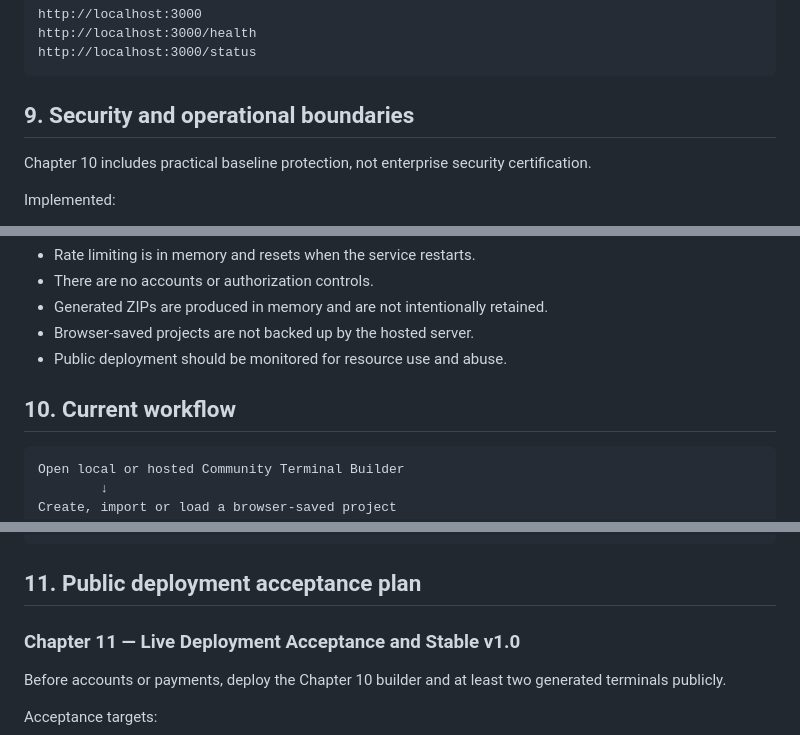
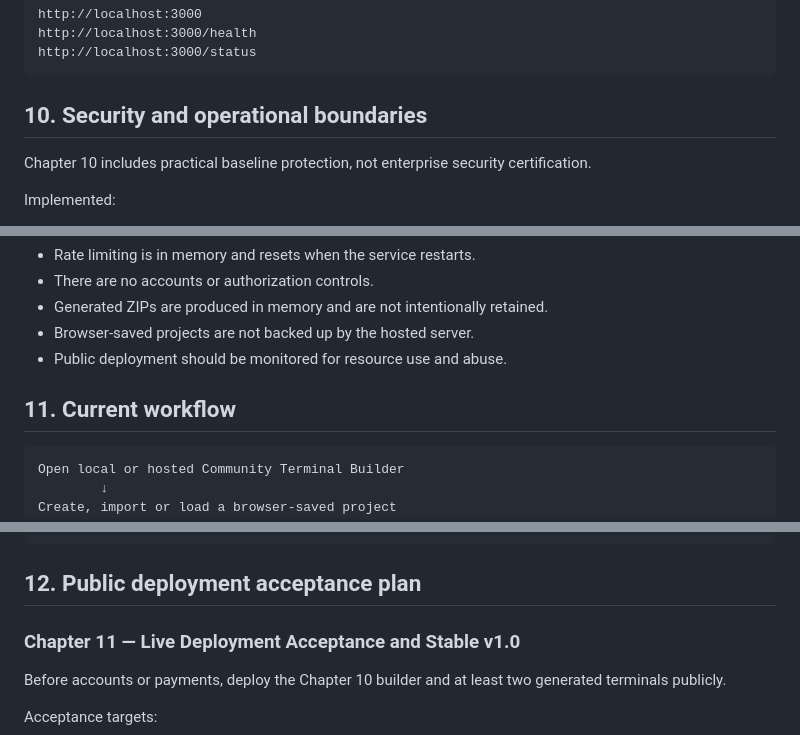
Before and after one commit to gokalp3983-commits/community-terminal-builder, a Markdown page: README.md, 3 parts joined by grey strips. Drawn GitHub-style.

````diff
--- a/README.md
+++ b/README.md
@@ -395,7 +398,7 @@ http://localhost:3000/health
 http://localhost:3000/status
 ```
 
-## 9. Security and operational boundaries
+## 10. Security and operational boundaries
 
 Chapter 10 includes practical baseline protection, not enterprise security certification.
 
@@ -418,7 +421,7 @@ Important boundaries:
 - Browser-saved projects are not backed up by the hosted server.
 - Public deployment should be monitored for resource use and abuse.
 
-## 10. Current workflow
+## 11. Current workflow
 
 ```text
 Open local or hosted Community Terminal Builder
@@ -440,7 +443,7 @@ Push generated terminal to GitHub
 Deploy with its generated render.yaml
 ```
 
-## 11. Public deployment acceptance plan
+## 12. Public deployment acceptance plan
 
 ### Chapter 11 — Live Deployment Acceptance and Stable v1.0
 
````
Also changed, not shown: other parts of README.md (+35 -12 lines).
